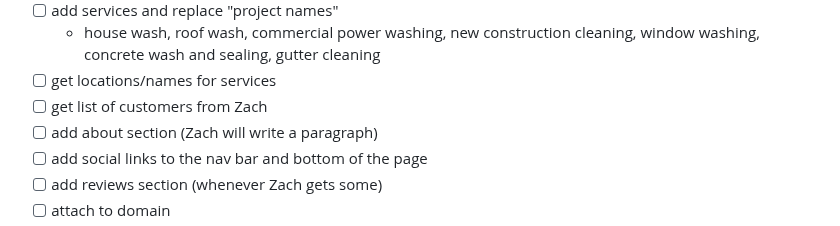
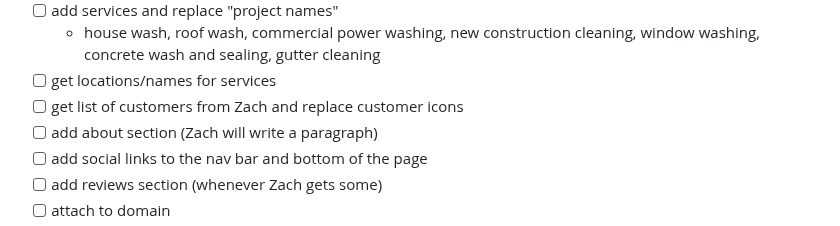
Before and after one commit to ruthrootz/rad-power-washing-test, a Markdown page: README.md, the part around one of its changes. GitHub-like rendering.

```diff
--- a/README.md
+++ b/README.md
@@ -43,7 +43,7 @@ we narrowed it down to: Google Workspaces for email, Hostinger or Ionos for doma
 - [ ] add services and replace "project names"
     - house wash, roof wash, commercial power washing, new construction cleaning, window washing, concrete wash and sealing, gutter cleaning
 - [ ] get locations/names for services
-- [ ] get list of customers from Zach
+- [ ] get list of customers from Zach and replace customer icons
 - [ ] add about section (Zach will write a paragraph)
 - [ ] add social links to the nav bar and bottom of the page
 - [ ] add reviews section (whenever Zach gets some)
```
Also changed, not shown: other parts of README.md (+1 -1 lines).
